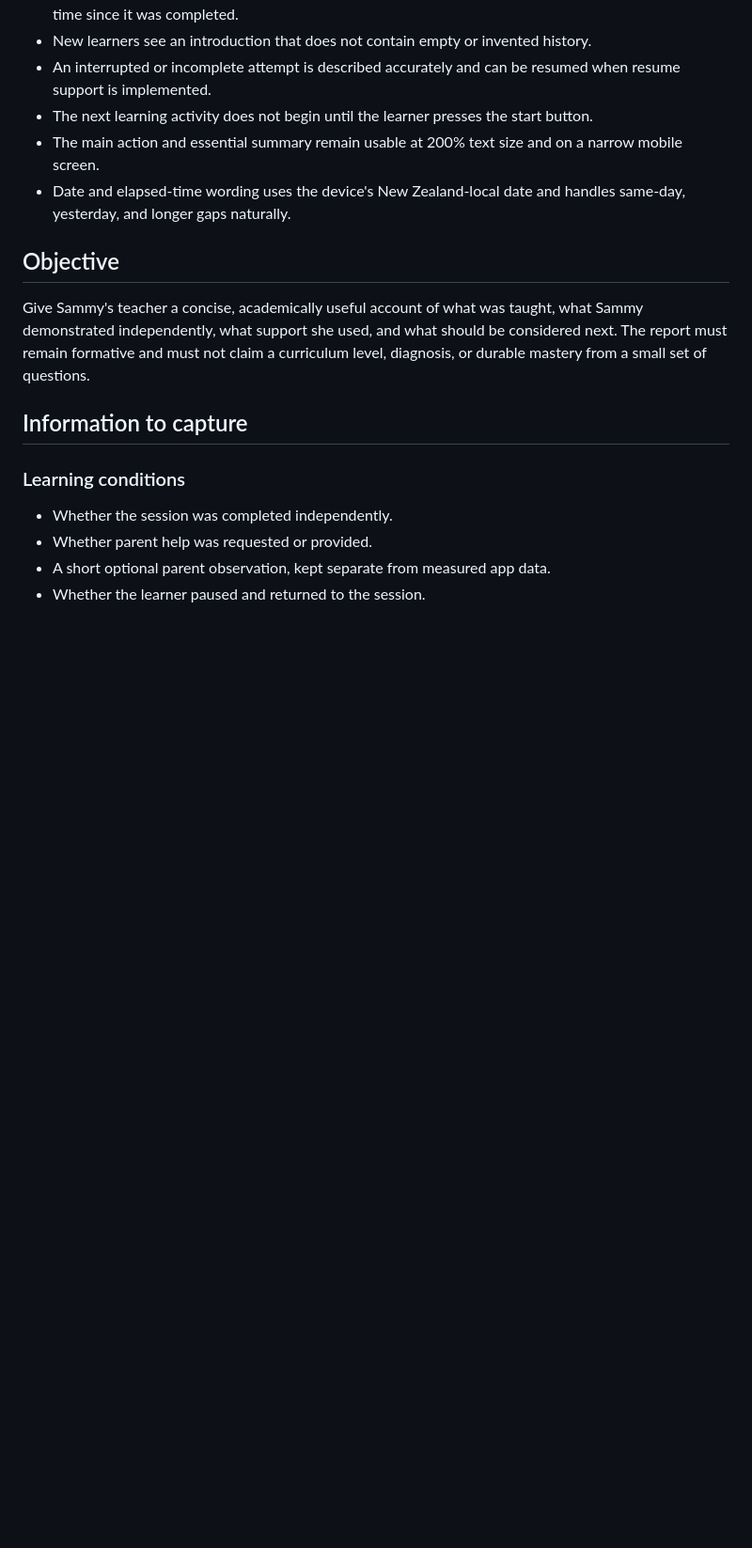
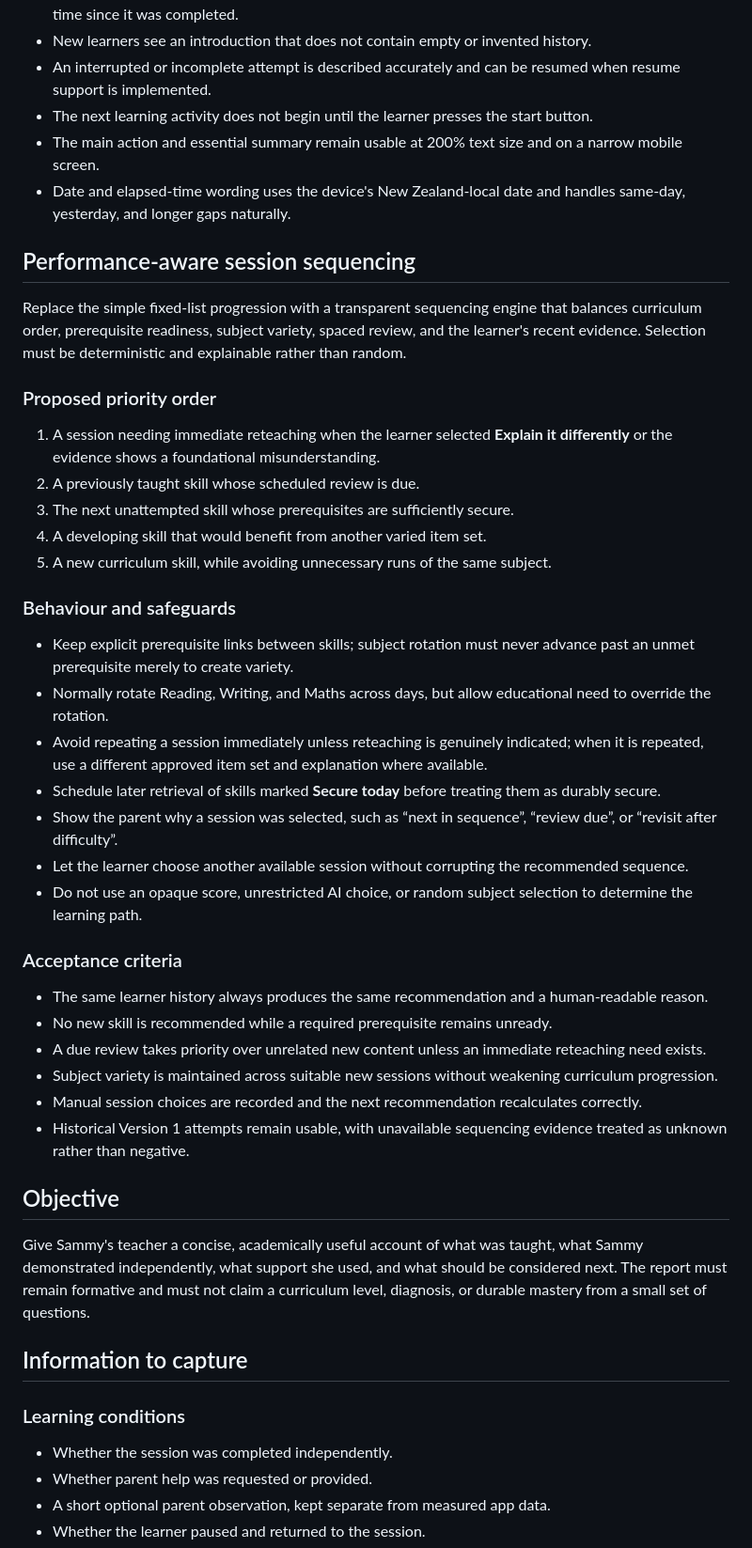
Before and after one commit to SammyAbby/Pathfinder, a Markdown page: docs/version-1.2-teacher-report-backlog.md, the part around the change. Shown at 94% size. Drawn GitHub-style; blank space fills up the shorter version.

Commit message:
Plan performance-aware session sequencing

```diff
--- a/docs/version-1.2-teacher-report-backlog.md
+++ b/docs/version-1.2-teacher-report-backlog.md
@@ -33,6 +33,37 @@ Add a calm learner-facing landing screen before the next session begins. Its pur
 - The next learning activity does not begin until the learner presses the start button.
 - The main action and essential summary remain usable at 200% text size and on a narrow mobile screen.
 - Date and elapsed-time wording uses the device's New Zealand-local date and handles same-day, yesterday, and longer gaps naturally.
+
+## Performance-aware session sequencing
+
+Replace the simple fixed-list progression with a transparent sequencing engine that balances curriculum order, prerequisite readiness, subject variety, spaced review, and the learner's recent evidence. Selection must be deterministic and explainable rather than random.
+
+### Proposed priority order
+
+1. A session needing immediate reteaching when the learner selected **Explain it differently** or the evidence shows a foundational misunderstanding.
+2. A previously taught skill whose scheduled review is due.
+3. The next unattempted skill whose prerequisites are sufficiently secure.
+4. A developing skill that would benefit from another varied item set.
+5. A new curriculum skill, while avoiding unnecessary runs of the same subject.
+
+### Behaviour and safeguards
+
+- Keep explicit prerequisite links between skills; subject rotation must never advance past an unmet prerequisite merely to create variety.
+- Normally rotate Reading, Writing, and Maths across days, but allow educational need to override the rotation.
+- Avoid repeating a session immediately unless reteaching is genuinely indicated; when it is repeated, use a different approved item set and explanation where available.
+- Schedule later retrieval of skills marked **Secure today** before treating them as durably secure.
+- Show the parent why a session was selected, such as “next in sequence”, “review due”, or “revisit after difficulty”.
+- Let the learner choose another available session without corrupting the recommended sequence.
+- Do not use an opaque score, unrestricted AI choice, or random subject selection to determine the learning path.
+
+### Acceptance criteria
+
+- The same learner history always produces the same recommendation and a human-readable reason.
+- No new skill is recommended while a required prerequisite remains unready.
+- A due review takes priority over unrelated new content unless an immediate reteaching need exists.
+- Subject variety is maintained across suitable new sessions without weakening curriculum progression.
+- Manual session choices are recorded and the next recommendation recalculates correctly.
+- Historical Version 1 attempts remain usable, with unavailable sequencing evidence treated as unknown rather than negative.
 
 ## Objective
 
```
